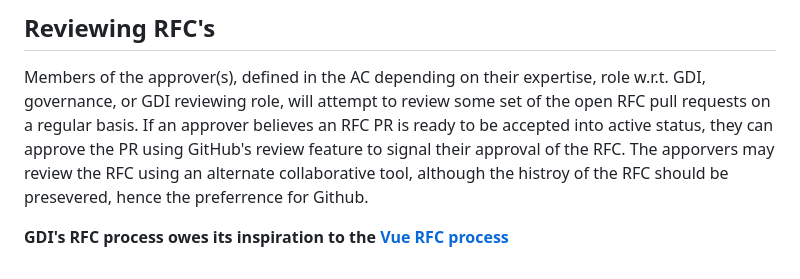
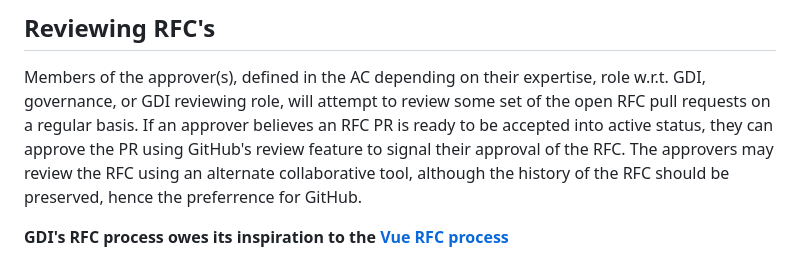
Before and after one commit to GenomicDataInfrastructure/rfcs, a Markdown page: README.md, the part around the change. GitHub-like rendering.

Commit message:
Update README.md
fix spelling

```diff
--- a/README.md
+++ b/README.md
@@ -117,6 +117,6 @@ feel free to ask (e.g. by leaving a comment on the associated issue).
 ## Reviewing RFC's
 
 Members of the approver(s), defined in the AC depending on their expertise, role w.r.t. GDI, governance, or GDI reviewing role, will attempt to review some set of the open RFC
-pull requests on a regular basis. If an approver believes an RFC PR is ready to be accepted into active status, they can approve the PR using GitHub's review feature to signal their approval of the RFC. The apporvers may review the RFC using an alternate collaborative tool, although the histroy of the RFC should be presevered, hence the preferrence for Github.
+pull requests on a regular basis. If an approver believes an RFC PR is ready to be accepted into active status, they can approve the PR using GitHub's review feature to signal their approval of the RFC. The approvers may review the RFC using an alternate collaborative tool, although the history of the RFC should be preserved, hence the preferrence for GitHub.
 
 **GDI's RFC process owes its inspiration to the [Vue RFC process](https://github.com/vuejs/rfcs)**
```
